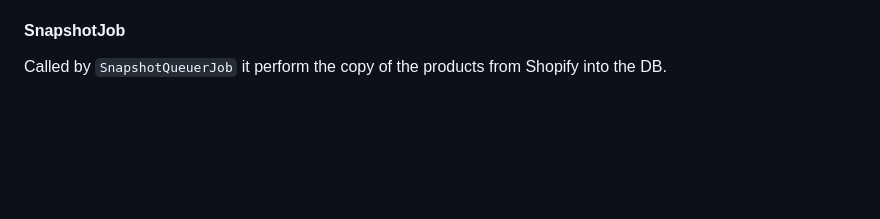
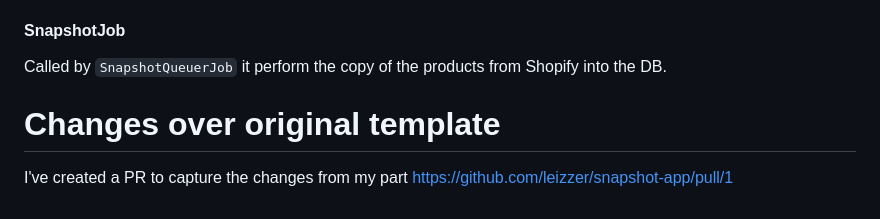
Before and after one commit to leizzer/snapshot-app, a Markdown page: README.md, the part around the change. GitHub-like rendering; blank space fills up the shorter version.

```diff
--- a/README.md
+++ b/README.md
@@ -128,3 +128,8 @@ Is called by SidekiqScheduler, using the type that can be `daily`, `weekly` or `
 #### SnapshotJob
 
 Called by `SnapshotQueuerJob` it perform the copy of the products from Shopify into the DB.
+
+
+# Changes over original template
+
+I've created a PR to capture the changes from my part [https://github.com/leizzer/snapshot-app/pull/1](https://github.com/leizzer/snapshot-app/pull/1)
```
